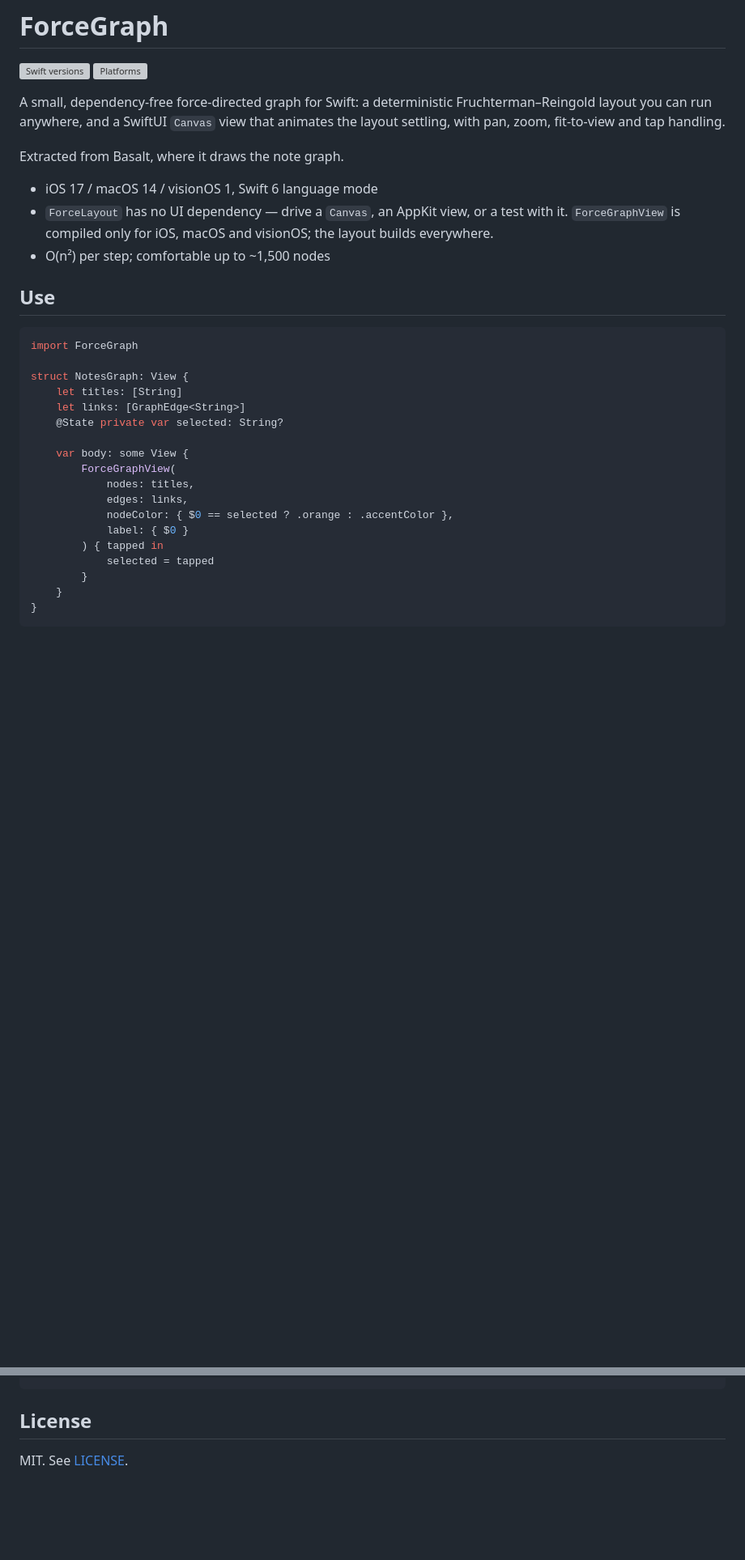
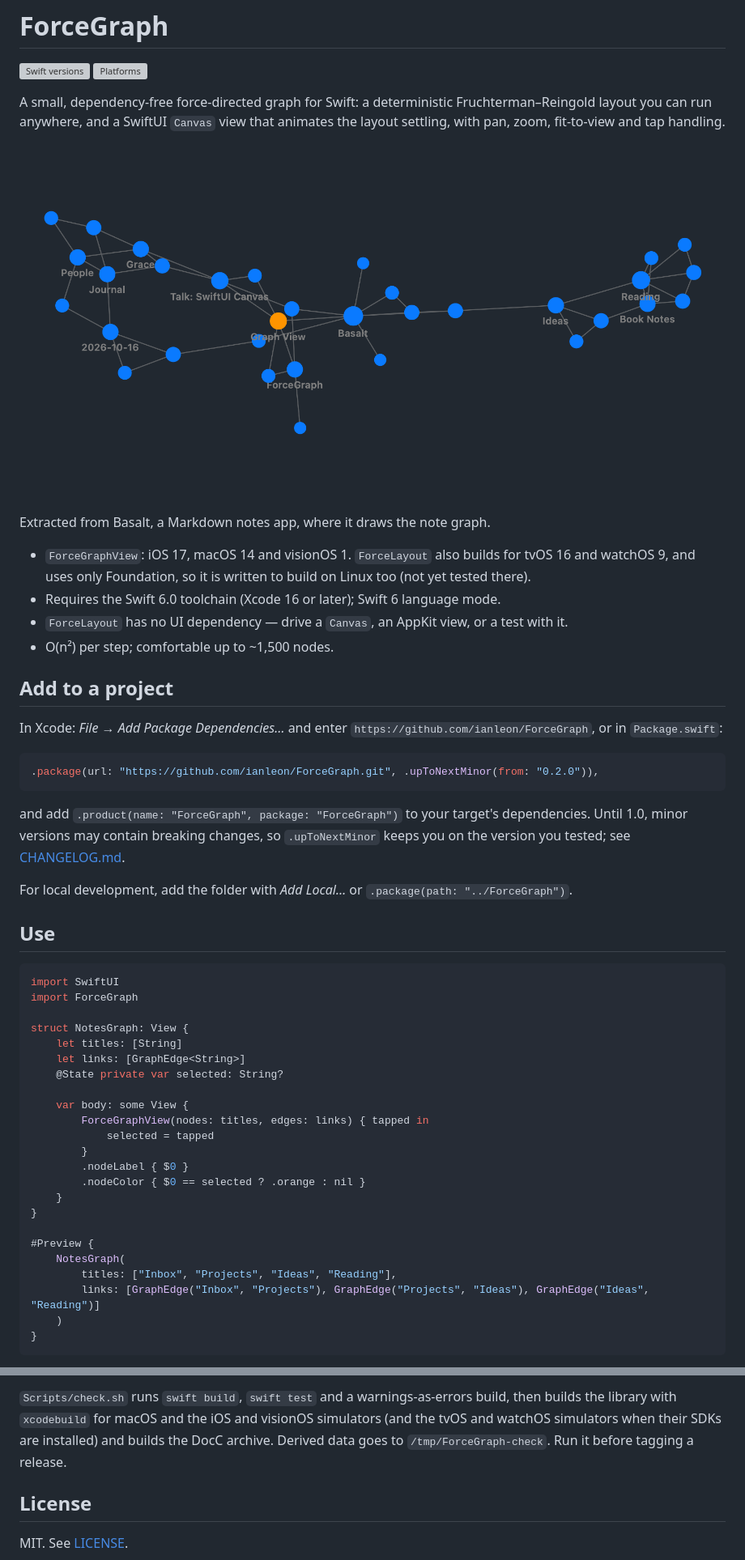
Before and after one commit to ianleon/ForceGraph, a Markdown page: README.md, 2 parts joined by grey strips. Shown at 81% size. GitHub-like rendering; pictures changed too: Docs/hero.png (added); blank space fills up the shorter version; grey boxes are pictures that could not be loaded.

````diff
--- a/README.md
+++ b/README.md
@@ -7,16 +7,36 @@ A small, dependency-free force-directed graph for Swift: a deterministic
 Fruchterman–Reingold layout you can run anywhere, and a SwiftUI `Canvas` view
 that animates the layout settling, with pan, zoom, fit-to-view and tap handling.
 
-Extracted from Basalt, where it draws the note graph.
+![A ForceGraph layout of a 33-note sample graph: three clusters of blue nodes joined by edges, with hub notes labelled](Docs/hero.png)
 
-- iOS 17 / macOS 14 / visionOS 1, Swift 6 language mode
+Extracted from Basalt, a Markdown notes app, where it draws the note graph.
+
+- `ForceGraphView`: iOS 17, macOS 14 and visionOS 1. `ForceLayout` also builds for
+  tvOS 16 and watchOS 9, and uses only Foundation, so it is written to build on Linux
+  too (not yet tested there).
+- Requires the Swift 6.0 toolchain (Xcode 16 or later); Swift 6 language mode.
 - `ForceLayout` has no UI dependency — drive a `Canvas`, an AppKit view, or a test with it.
-  `ForceGraphView` is compiled only for iOS, macOS and visionOS; the layout builds everywhere.
-- O(n²) per step; comfortable up to ~1,500 nodes
+- O(n²) per step; comfortable up to ~1,500 nodes.
+
+## Add to a project
+
+In Xcode: *File → Add Package Dependencies…* and enter
+`https://github.com/ianleon/ForceGraph`, or in `Package.swift`:
+
+```swift
+.package(url: "https://github.com/ianleon/ForceGraph.git", .upToNextMinor(from: "0.2.0")),
+```
+
+and add `.product(name: "ForceGraph", package: "ForceGraph")` to your target's
+dependencies. Until 1.0, minor versions may contain breaking changes, so
+`.upToNextMinor` keeps you on the version you tested; see [CHANGELOG.md](CHANGELOG.md).
+
+For local development, add the folder with *Add Local…* or `.package(path: "../ForceGraph")`.
 
 ## Use
 
 ```swift
+import SwiftUI
 import ForceGraph
 
 struct NotesGraph: View {
@@ -25,15 +45,19 @@ struct NotesGraph: View {
     @State private var selected: String?
 
     var body: some View {
-        ForceGraphView(
-            nodes: titles,
-            edges: links,
-            nodeColor: { $0 == selected ? .orange : .accentColor },
-            label: { $0 }
-        ) { tapped in
+        ForceGraphView(nodes: titles, edges: links) { tapped in
             selected = tapped
         }
+        .nodeLabel { $0 }
+        .nodeColor { $0 == selected ? .orange : nil }
     }
+}
+
+#Preview {
+    NotesGraph(
+        titles: ["Inbox", "Projects", "Ideas", "Reading"],
+        links: [GraphEdge("Inbox", "Projects"), GraphEdge("Projects", "Ideas"), GraphEdge("Ideas", "Reading")]
+    )
 }
 ```
 
@@ -89,4 +154,10 @@ swift test
 ```
+
+`Scripts/check.sh` runs `swift build`, `swift test` and a warnings-as-errors build,
+then builds the library with `xcodebuild` for macOS and the iOS and visionOS
+simulators (and the tvOS and watchOS simulators when their SDKs are installed) and
+builds the DocC archive.
+Derived data goes to `/tmp/ForceGraph-check`. Run it before tagging a release.
 
 ## License
 
````
Also changed, not shown: other parts of README.md (+66 -25 lines), CHANGELOG.md (added, +61 -0 lines), 1 other file.
